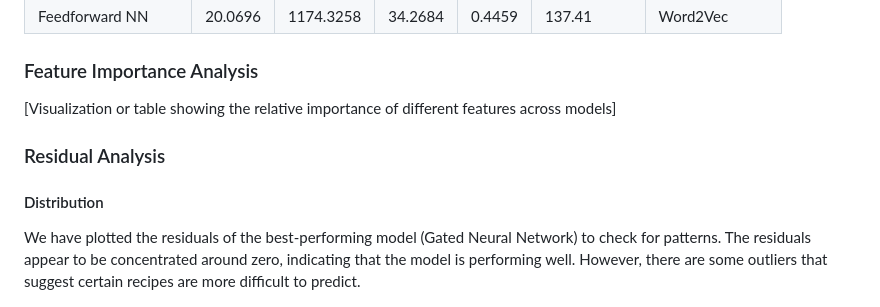
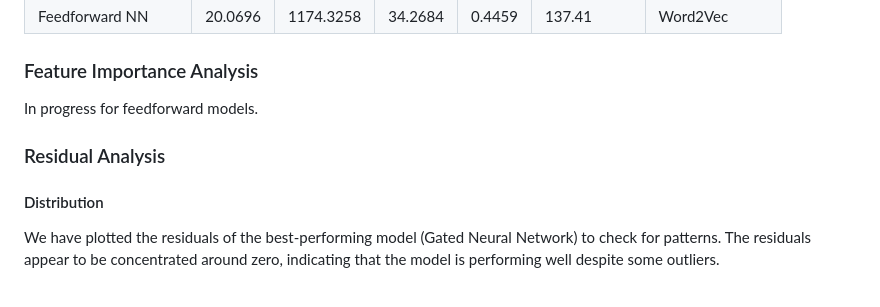
Before and after one commit to milik0/recipe-nlp, a Markdown page: rapport/rapport.md, the part around one of its changes. Drawn GitHub-style.

```diff
--- a/rapport/rapport.md
+++ b/rapport/rapport.md
@@ -172,13 +179,14 @@ This benchmark compares multiple regression models for predicting recipe prepara
 
 ### Feature Importance Analysis
 
-[Visualization or table showing the relative importance of different features across models]
+In progress for feedforward models.
+
 
 ### Residual Analysis
 
 #### Distribution
 
-We have plotted the residuals of the best-performing model (Gated Neural Network) to check for patterns. The residuals appear to be concentrated around zero, indicating that the model is performing well. However, there are some outliers that suggest certain recipes are more difficult to predict.
+We have plotted the residuals of the best-performing model (Gated Neural Network) to check for patterns. The residuals appear to be concentrated around zero, indicating that the model is performing well despite some outliers.
 
 ![image](../img/distribution_error.png)
 
```
Also changed, not shown: other parts of rapport/rapport.md (+36 -11 lines), img/curve_feedforward.png (added), img/plot_permutations_v1.png (added), img/plot_permutations_v2.png (added), 1 other file.
